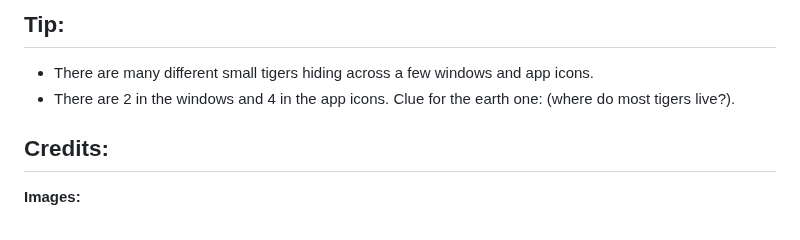
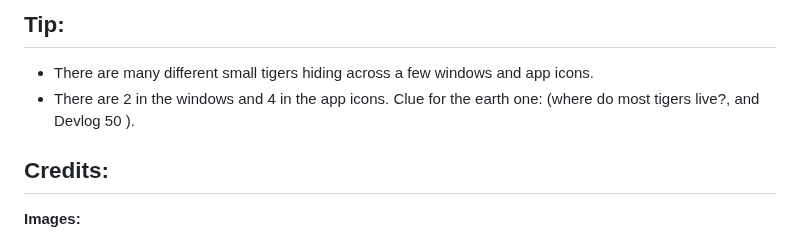
Before and after one commit to rayan123-4/My-WebOS-Stardance, a Markdown page: README.md, the part around the change. Drawn GitHub-style.

Commit message:
update readme tips more info

```diff
--- a/README.md
+++ b/README.md
@@ -78,7 +78,7 @@ git clone https://github.com/rayan123-4/My-WebOS-Stardance
 
 ## Tip:
 - There are many different small tigers hiding across a few windows and app icons.
-- There are 2 in the windows and 4 in the app icons. Clue for the earth one: (where do most tigers live?).
+- There are 2 in the windows and 4 in the app icons. Clue for the earth one: (where do most tigers live?, and Devlog 50 ).
 
 ## Credits:
 
```
